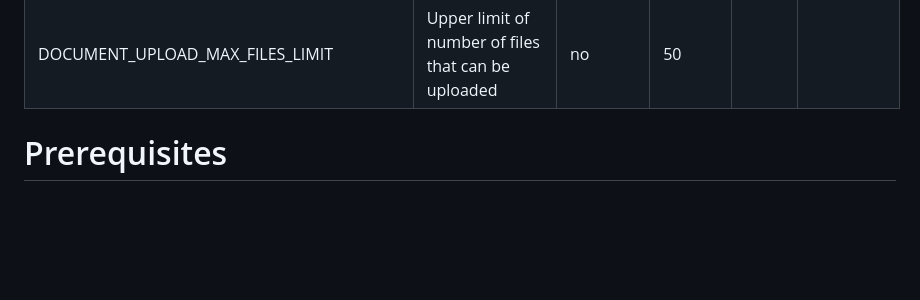
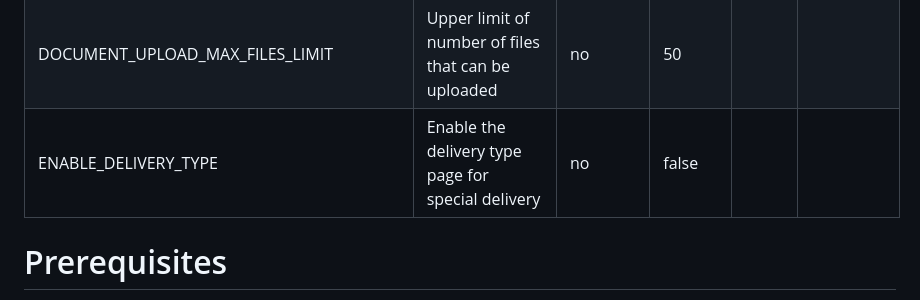
Before and after one commit to DEFRA/cites-pegasus, a Markdown page: readme.md, the part around the change. GitHub-like rendering; blank space fills up the shorter version.

```diff
--- a/readme.md
+++ b/readme.md
@@ -31,6 +31,7 @@ CITES Application Portal
 | ENABLE_DRAFT_SUBMISSION                  | Enable the save and retrieve of draft sumbissions      |    no    | false   |                                  |       |
 | ENABLE_FILTER_SUBMITTED_BY               | Enable the filter to allow the user to view submissions from all users | no | false |                          |       |
 | DOCUMENT_UPLOAD_MAX_FILES_LIMIT          | Upper limit of number of files that can be uploaded    |   no     | 50      |                                  |       |
+| ENABLE_DELIVERY_TYPE                     | Enable the delivery type page for special delivery     |    no    | false   |                                  |       |
 
 
 
```
